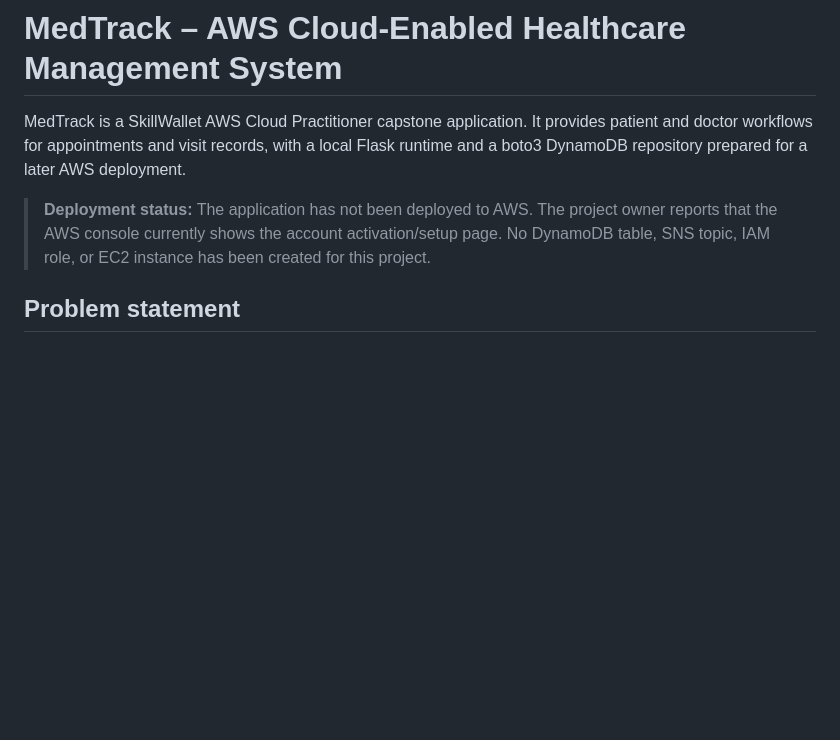
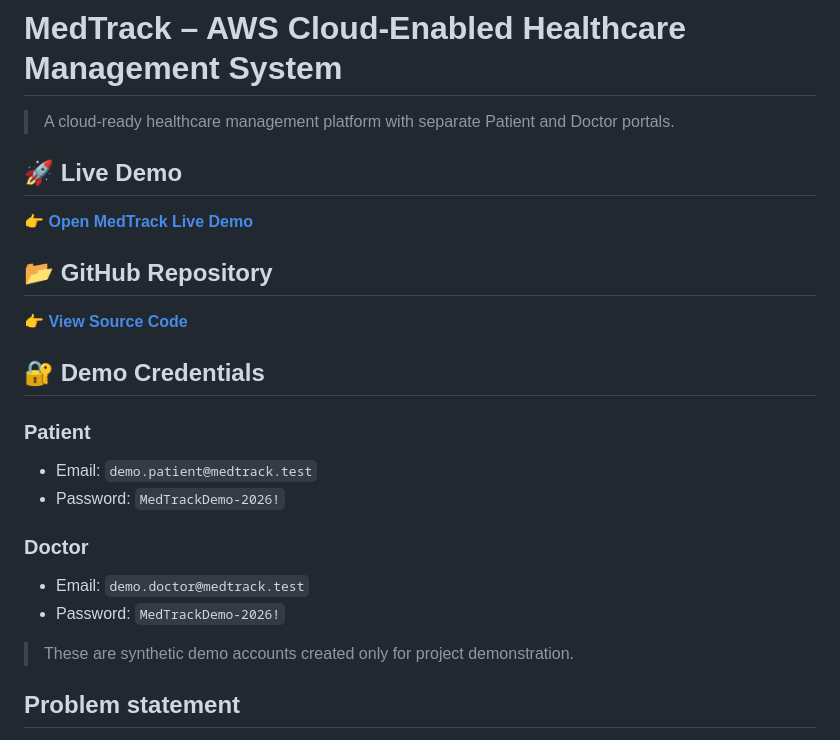
Before and after one commit to abhimanyuzade1-a11y/MedTrack-AWS-Healthcare-Management, a Markdown page: README.md, the part around the change. GitHub-like rendering; blank space fills up the shorter version.

```diff
--- a/README.md
+++ b/README.md
@@ -1,8 +1,26 @@
 # MedTrack – AWS Cloud-Enabled Healthcare Management System
 
-MedTrack is a SkillWallet AWS Cloud Practitioner capstone application. It provides patient and doctor workflows for appointments and visit records, with a local Flask runtime and a boto3 DynamoDB repository prepared for a later AWS deployment.
+> A cloud-ready healthcare management platform with separate Patient and Doctor portals.
 
-> **Deployment status:** The application has not been deployed to AWS. The project owner reports that the AWS console currently shows the account activation/setup page. No DynamoDB table, SNS topic, IAM role, or EC2 instance has been created for this project.
+## 🚀 Live Demo
+
+👉 **[Open MedTrack Live Demo](https://medtrack-healthcare.onrender.com)**
+
+## 📂 GitHub Repository
+
+👉 **[View Source Code](https://github.com/abhimanyuzade1-a11y/MedTrack-AWS-Healthcare-Management)**
+
+## 🔐 Demo Credentials
+
+### Patient
+- Email: `demo.patient@medtrack.test`
+- Password: `MedTrackDemo-2026!`
+
+### Doctor
+- Email: `demo.doctor@medtrack.test`
+- Password: `MedTrackDemo-2026!`
+
+> These are synthetic demo accounts created only for project demonstration.
 
 ## Problem statement
 
```
